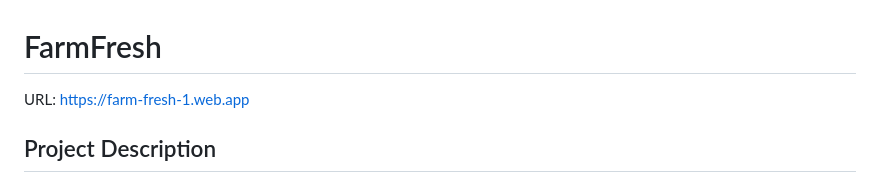
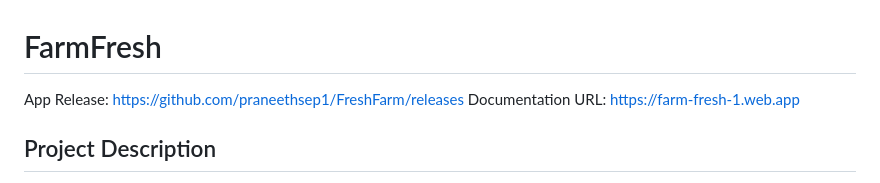
Before and after one commit to praneethsep1/FreshFarm, a Markdown page: README.md, the part around the change. GitHub-like rendering.

```diff
--- a/README.md
+++ b/README.md
@@ -1,5 +1,6 @@
 # FarmFresh
-URL: https://farm-fresh-1.web.app
+App Release: https://github.com/praneethsep1/FreshFarm/releases
+Documentation URL: https://farm-fresh-1.web.app
 
 ## Project Description
 
```
